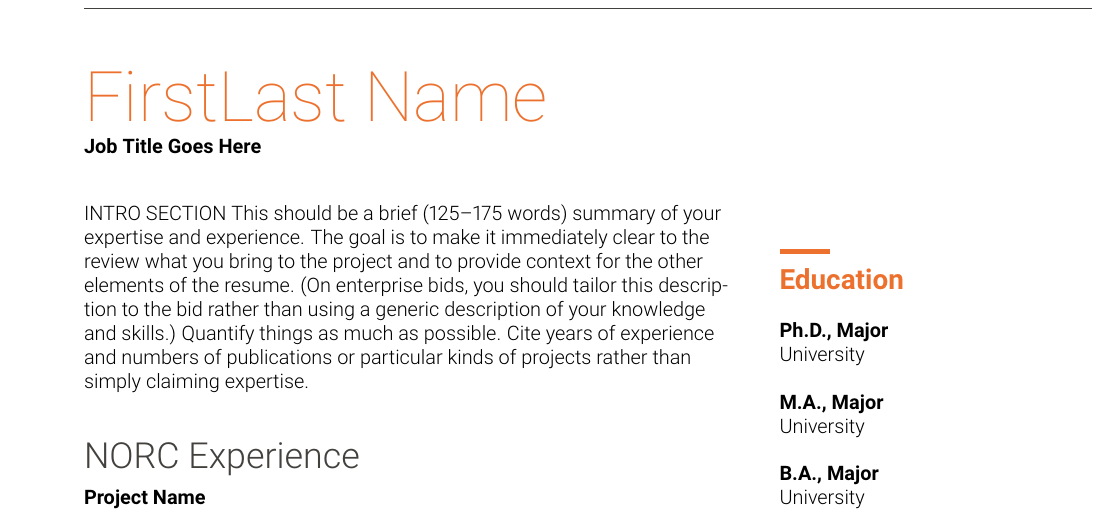
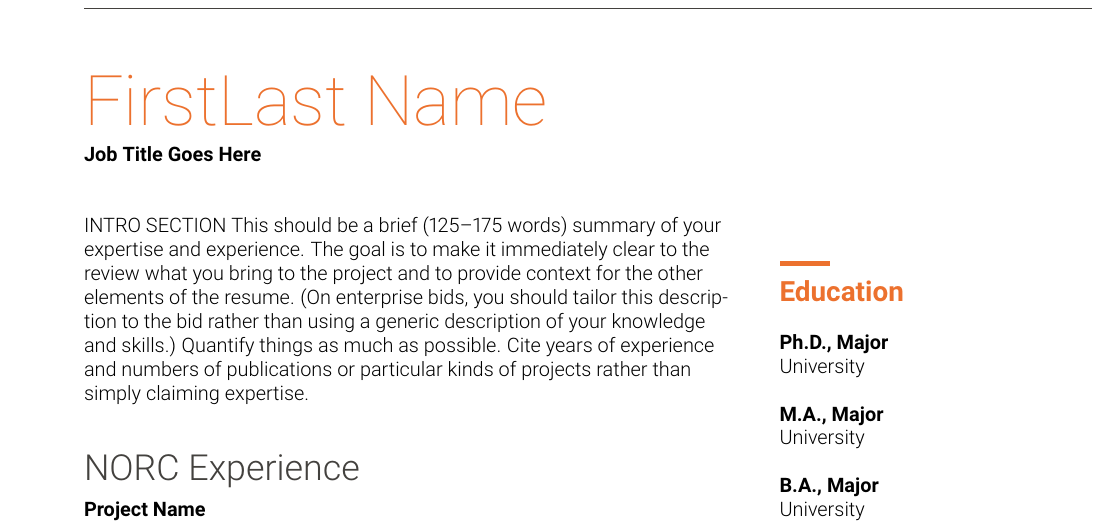
Before and after one commit to ClaireMcKayBowen/norc-resume, a LaTeX document (main.tex): part of page 1 of 4, cut so that both start at the same text. Compiled offline with pdfLaTeX.

Commit message:
Updated parskip length.

```diff
--- a/main.tex
+++ b/main.tex
@@ -43,7 +43,7 @@
 % Global typography
 % ----------------------------
 \setlength{\parindent}{0pt}
-\setlength{\parskip}{4pt}
+\setlength{\parskip}{6pt}
 \RaggedRight
 
 \setlist[itemize]{
```
